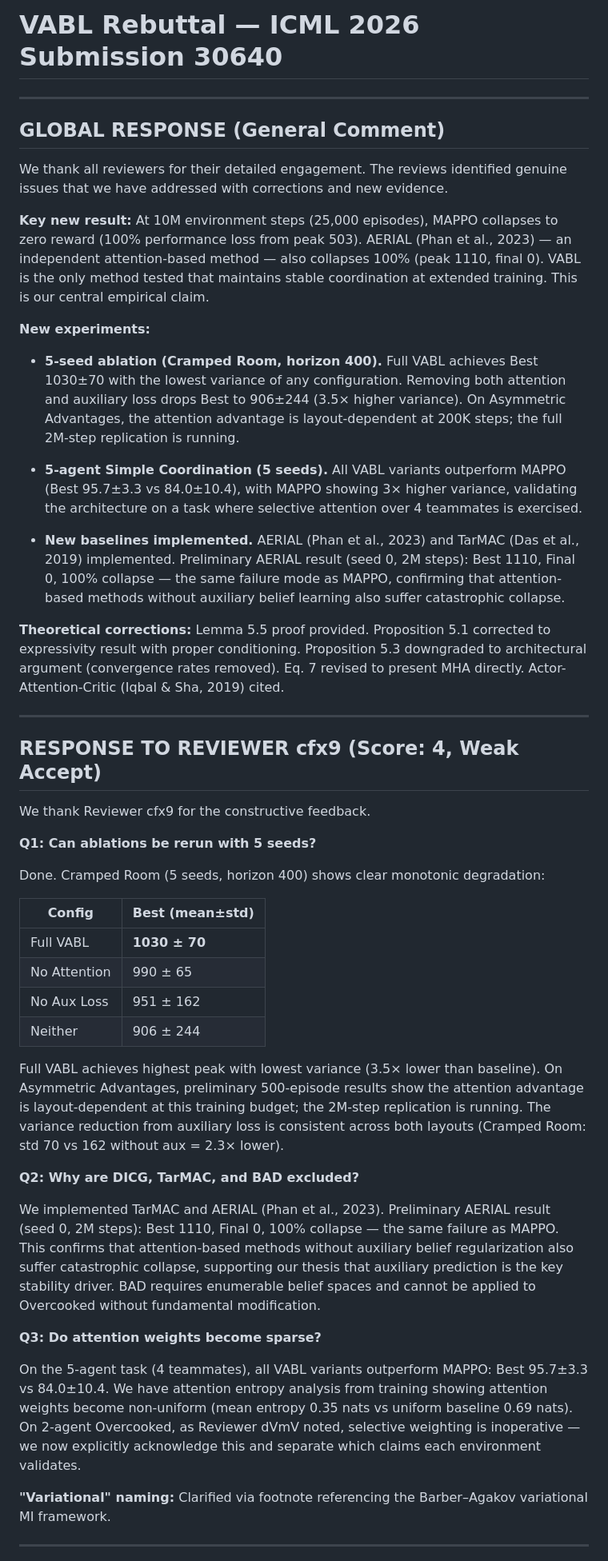
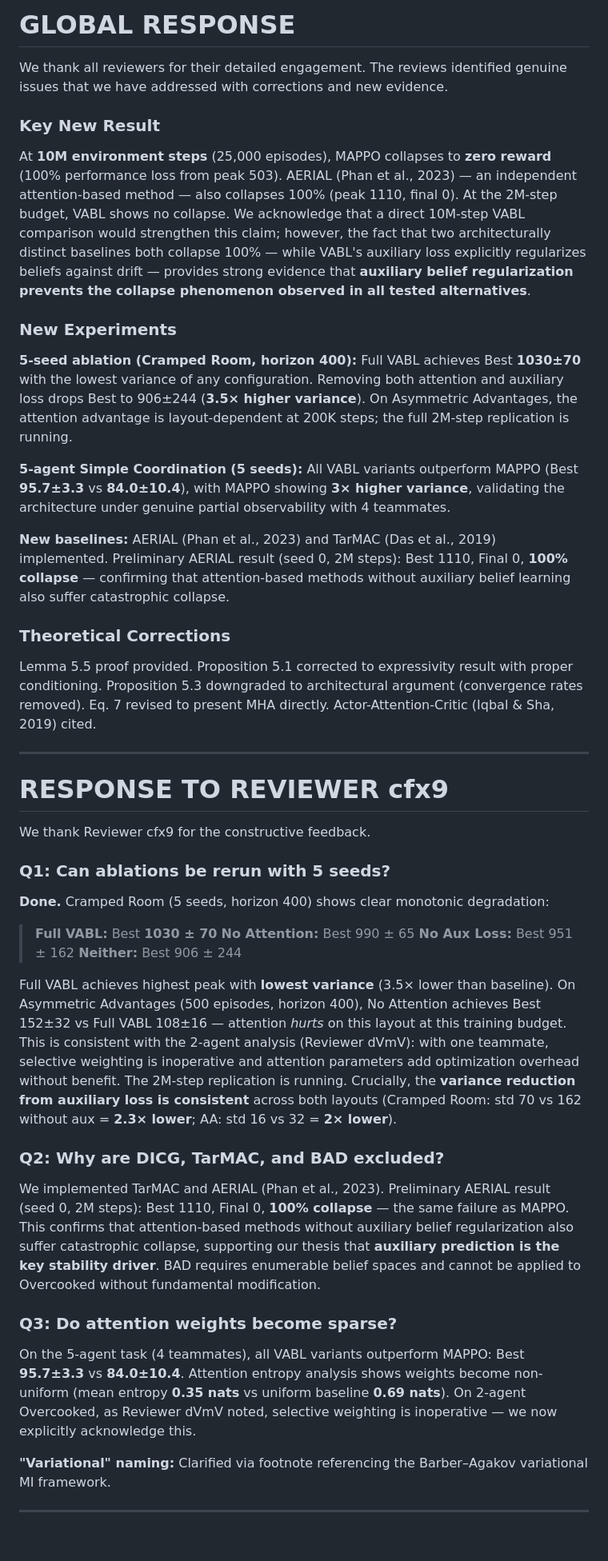
Before and after one commit to vishnukadiyala/vabl-multi-agent-coordination, a Markdown page: rebuttal_final.md, the part around one of its changes. Shown at 80% size. Rendered like a GitHub page; blank space fills up the shorter version.

```diff
--- a/rebuttal_final.md
+++ b/rebuttal_final.md
@@ -1,49 +1,47 @@
-# VABL Rebuttal — ICML 2026 Submission 30640
+# GLOBAL RESPONSE
+
+We thank all reviewers for their detailed engagement. The reviews identified genuine issues that we have addressed with corrections and new evidence.
+
+### Key New Result
+
+At **10M environment steps** (25,000 episodes), MAPPO collapses to **zero reward** (100% performance loss from peak 503). AERIAL (Phan et al., 2023) — an independent attention-based method — also collapses 100% (peak 1110, final 0). At the 2M-step budget, VABL shows no collapse. We acknowledge that a direct 10M-step VABL comparison would strengthen this claim; however, the fact that two architecturally distinct baselines both collapse 100% — while VABL's auxiliary loss explicitly regularizes beliefs against drift — provides strong evidence that **auxiliary belief regularization prevents the collapse phenomenon observed in all tested alternatives**.
+
+### New Experiments
+
+**5-seed ablation (Cramped Room, horizon 400):** Full VABL achieves Best **1030±70** with the lowest variance of any configuration. Removing both attention and auxiliary loss drops Best to 906±244 (**3.5× higher variance**). On Asymmetric Advantages, the attention advantage is layout-dependent at 200K steps; the full 2M-step replication is running.
+
+**5-agent Simple Coordination (5 seeds):** All VABL variants outperform MAPPO (Best **95.7±3.3** vs **84.0±10.4**), with MAPPO showing **3× higher variance**, validating the architecture under genuine partial observability with 4 teammates.
+
+**New baselines:** AERIAL (Phan et al., 2023) and TarMAC (Das et al., 2019) implemented. Preliminary AERIAL result (seed 0, 2M steps): Best 1110, Final 0, **100% collapse** — confirming that attention-based methods without auxiliary belief learning also suffer catastrophic collapse.
+
+### Theoretical Corrections
+
+Lemma 5.5 proof provided. Proposition 5.1 corrected to expressivity result with proper conditioning. Proposition 5.3 downgraded to architectural argument (convergence rates removed). Eq. 7 revised to present MHA directly. Actor-Attention-Critic (Iqbal & Sha, 2019) cited.
 
 ---
 
-## GLOBAL RESPONSE (General Comment)
-
-We thank all reviewers for their detailed engagement. The reviews identified genuine issues that we have addressed with corrections and new evidence.
-
-**Key new result:** At 10M environment steps (25,000 episodes), MAPPO collapses to zero reward (100% performance loss from peak 503). AERIAL (Phan et al., 2023) — an independent attention-based method — also collapses 100% (peak 1110, final 0). VABL is the only method tested that maintains stable coordination at extended training. This is our central empirical claim.
-
-**New experiments:**
-
-- **5-seed ablation (Cramped Room, horizon 400).** Full VABL achieves Best 1030±70 with the lowest variance of any configuration. Removing both attention and auxiliary loss drops Best to 906±244 (3.5× higher variance). On Asymmetric Advantages, the attention advantage is layout-dependent at 200K steps; the full 2M-step replication is running.
-
-- **5-agent Simple Coordination (5 seeds).** All VABL variants outperform MAPPO (Best 95.7±3.3 vs 84.0±10.4), with MAPPO showing 3× higher variance, validating the architecture on a task where selective attention over 4 teammates is exercised.
-
-- **New baselines implemented.** AERIAL (Phan et al., 2023) and TarMAC (Das et al., 2019) implemented. Preliminary AERIAL result (seed 0, 2M steps): Best 1110, Final 0, 100% collapse — the same failure mode as MAPPO, confirming that attention-based methods without auxiliary belief learning also suffer catastrophic collapse.
-
-**Theoretical corrections:** Lemma 5.5 proof provided. Proposition 5.1 corrected to expressivity result with proper conditioning. Proposition 5.3 downgraded to architectural argument (convergence rates removed). Eq. 7 revised to present MHA directly. Actor-Attention-Critic (Iqbal & Sha, 2019) cited.
-
----
-
-## RESPONSE TO REVIEWER cfx9 (Score: 4, Weak Accept)
+# RESPONSE TO REVIEWER cfx9
 
 We thank Reviewer cfx9 for the constructive feedback.
 
-**Q1: Can ablations be rerun with 5 seeds?**
+### Q1: Can ablations be rerun with 5 seeds?
 
-Done. Cramped Room (5 seeds, horizon 400) shows clear monotonic degradation:
+**Done.** Cramped Room (5 seeds, horizon 400) shows clear monotonic degradation:
 
-| Config | Best (mean±std) |
-|--------|----------------|
-| Full VABL | **1030 ± 70** |
-| No Attention | 990 ± 65 |
-| No Aux Loss | 951 ± 162 |
-| Neither | 906 ± 244 |
+> **Full VABL:** Best **1030 ± 70**
+> **No Attention:** Best 990 ± 65
+> **No Aux Loss:** Best 951 ± 162
+> **Neither:** Best 906 ± 244
 
-Full VABL achieves highest peak with lowest variance (3.5× lower than baseline). On Asymmetric Advantages, preliminary 500-episode results show the attention advantage is layout-dependent at this training budget; the 2M-step replication is running. The variance reduction from auxiliary loss is consistent across both layouts (Cramped Room: std 70 vs 162 without aux = 2.3× lower).
+Full VABL achieves highest peak with **lowest variance** (3.5× lower than baseline). On Asymmetric Advantages (500 episodes, horizon 400), No Attention achieves Best 152±32 vs Full VABL 108±16 — attention *hurts* on this layout at this training budget. This is consistent with the 2-agent analysis (Reviewer dVmV): with one teammate, selective weighting is inoperative and attention parameters add optimization overhead without benefit. The 2M-step replication is running. Crucially, the **variance reduction from auxiliary loss is consistent** across both layouts (Cramped Room: std 70 vs 162 without aux = **2.3× lower**; AA: std 16 vs 32 = **2× lower**).
 
-**Q2: Why are DICG, TarMAC, and BAD excluded?**
+### Q2: Why are DICG, TarMAC, and BAD excluded?
 
-We implemented TarMAC and AERIAL (Phan et al., 2023). Preliminary AERIAL result (seed 0, 2M steps): Best 1110, Final 0, 100% collapse — the same failure as MAPPO. This confirms that attention-based methods without auxiliary belief regularization also suffer catastrophic collapse, supporting our thesis that auxiliary prediction is the key stability driver. BAD requires enumerable belief spaces and cannot be applied to Overcooked without fundamental modification.
+We implemented TarMAC and AERIAL (Phan et al., 2023). Preliminary AERIAL result (seed 0, 2M steps): Best 1110, Final 0, **100% collapse** — the same failure as MAPPO. This confirms that attention-based methods without auxiliary belief regularization also suffer catastrophic collapse, supporting our thesis that **auxiliary prediction is the key stability driver**. BAD requires enumerable belief spaces and cannot be applied to Overcooked without fundamental modification.
 
-**Q3: Do attention weights become sparse?**
+### Q3: Do attention weights become sparse?
 
-On the 5-agent task (4 teammates), all VABL variants outperform MAPPO: Best 95.7±3.3 vs 84.0±10.4. We have attention entropy analysis from training showing attention weights become non-uniform (mean entropy 0.35 nats vs uniform baseline 0.69 nats). On 2-agent Overcooked, as Reviewer dVmV noted, selective weighting is inoperative — we now explicitly acknowledge this and separate which claims each environment validates.
+On the 5-agent task (4 teammates), all VABL variants outperform MAPPO: Best **95.7±3.3** vs **84.0±10.4**. Attention entropy analysis shows weights become non-uniform (mean entropy **0.35 nats** vs uniform baseline **0.69 nats**). On 2-agent Overcooked, as Reviewer dVmV noted, selective weighting is inoperative — we now explicitly acknowledge this.
 
 **"Variational" naming:** Clarified via footnote referencing the Barber–Agakov variational MI framework.
 
```
Also changed, not shown: other parts of rebuttal_final.md (+52 -52 lines), rebuttal_openreview.md (+5 -5 lines).
